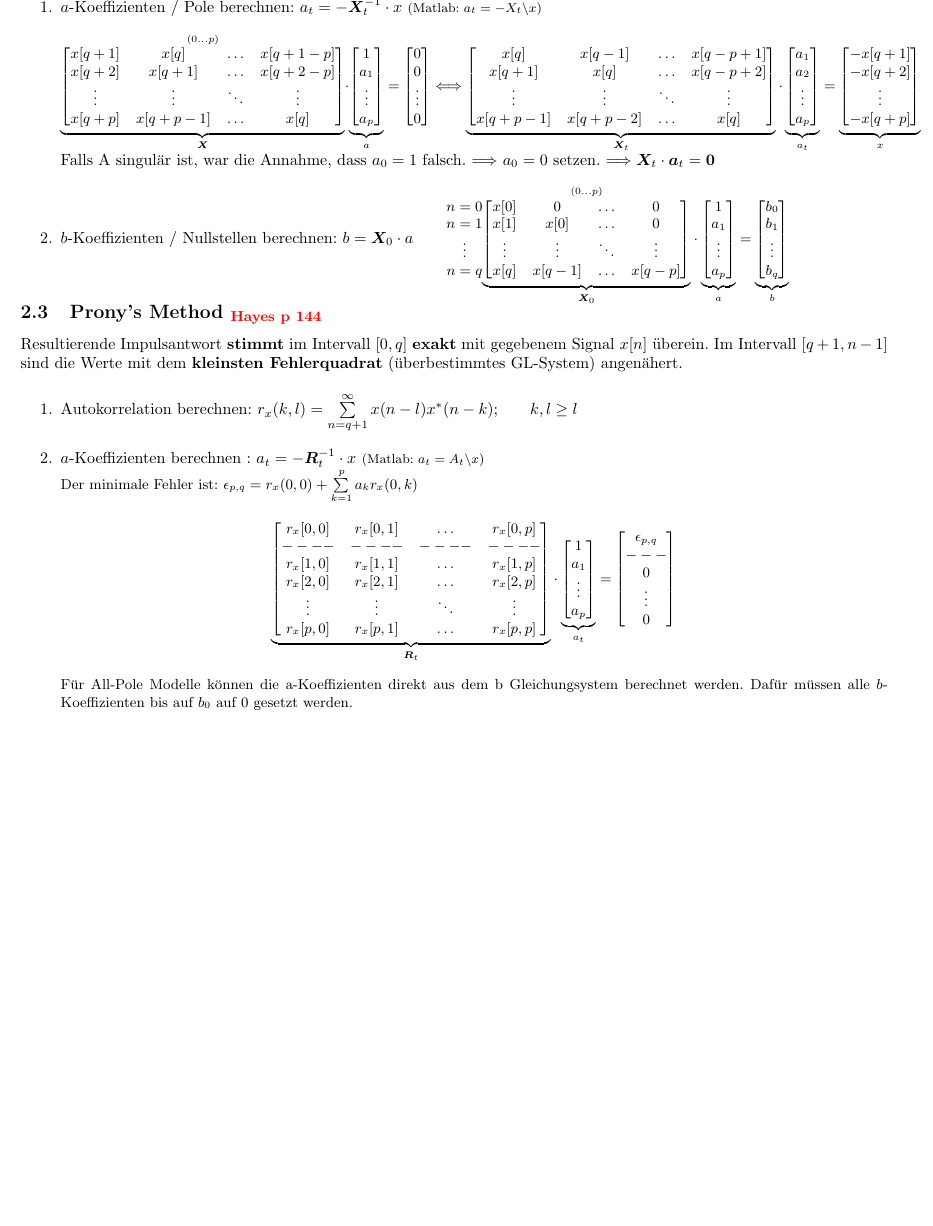
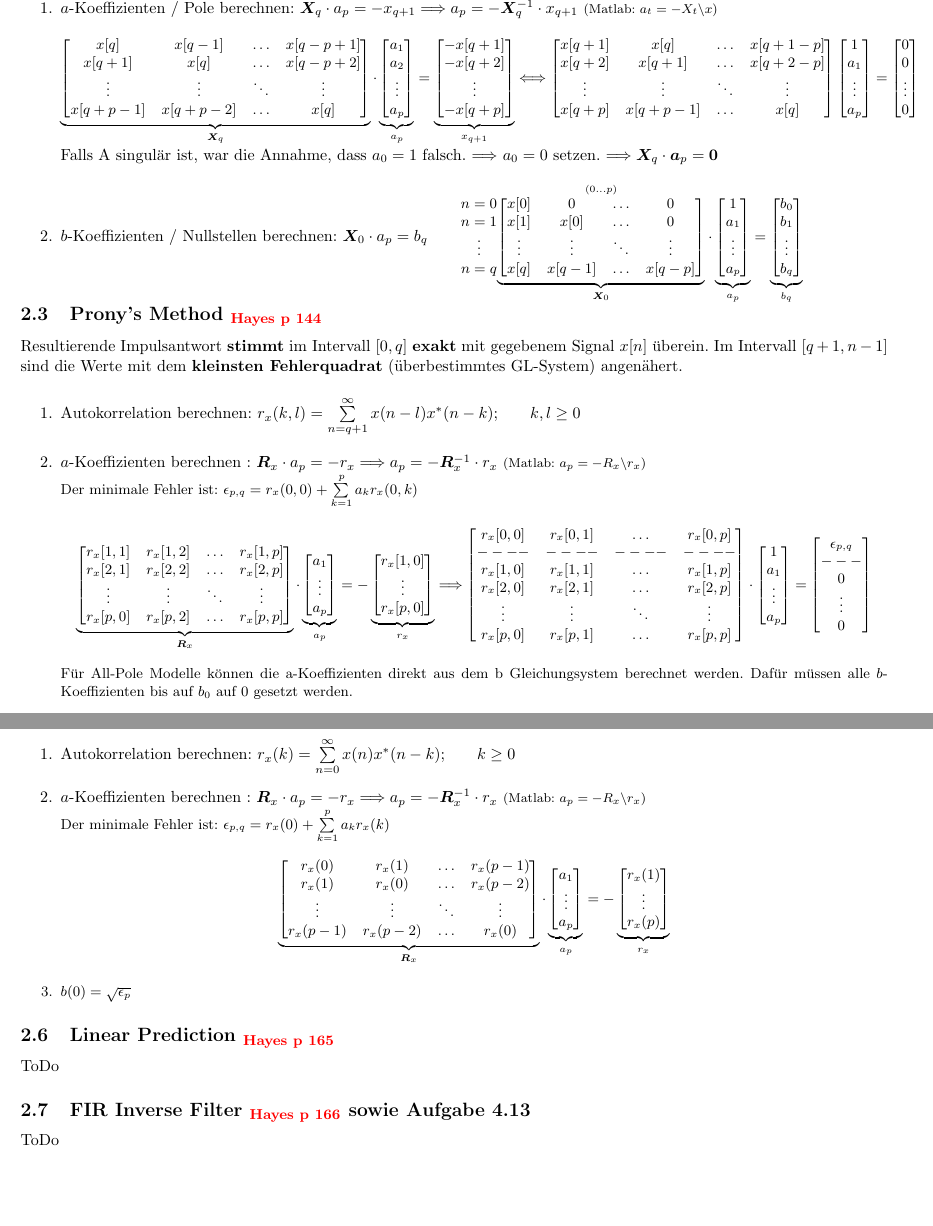
Before and after one commit to HSR-Stud/StatDig, a LaTeX document (StatDig.tex, which reads files/PadePronyShank.tex): part of page 10 of 22 before the commit and two parts of pages 10 and 12 of 23 after it, the two joined at a grey line, cut so that both start at the same text, the shorter picture padded with empty space. Compiled offline with pdfLaTeX.

Commit message:
Rework bis OptFilter

```diff
--- a/files/PadePronyShank.tex
+++ b/files/PadePronyShank.tex
@@ -83,48 +85,51 @@ gegebenem Signal $x[n]$ überein, nachher ist der Filter nicht einmal zwingend s
 	%\vspace{-0.5cm}
 	\renewcommand{\arraystretch}{1.0}
 	\begin{aufzaehlung}
-  		\item $a$-Koeffizienten / Pole berechnen: $a_t = - \bm X_t^{-1} \cdot x$ \matlab{$a_t = - X_t \backslash x$} \small $$
+  		\item $a$-Koeffizienten / Pole berechnen: $\bm X_q \cdot a_p = -x_{q+1} \Longrightarrow a_p = - \bm X_q^{-1} \cdot x_{q+1}$ \matlab{$a_t = - X_t \backslash x$} \small $$
 	%	\begin{matrix} n=q+1\\ n=q+2\\ \vdots \\ n=q+p \end{matrix}
-		\overset{(0 \hdots p)}{\underbrace{\begin{bmatrix}
-    		x[q+1] & x[q] & \hdots & x[q+1-p] \\
-    		x[q+2] & x[q+1] & \hdots & x[q+2-p] \\
-    		\vdots & \vdots & \ddots & \vdots \\
-    		x[q+p] & x[q+p-1] & \hdots & x[q] \\
-		\end{bmatrix}  }_{\bm X}} \cdot \underbrace{\begin{bmatrix}
-    		1 \\
-    		a_1 \\
-    		\vdots \\
-    		a_p
-		\end{bmatrix}  }_{a} = \begin{bmatrix}
-    		0 \\
-    		0 \\
-    		\vdots \\
-    		0
-		\end{bmatrix} \Longleftrightarrow
 		\underbrace{ \begin{bmatrix}
     		x[q]     & x[q-1]   & \hdots & x[q-p+1] \\
     		x[q+1]   & x[q]     & \hdots & x[q-p+2] \\
     		\vdots   & \vdots   & \ddots & \vdots \\
     		x[q+p-1] & x[q+p-2] & \hdots & x[q] \\
 		\end{bmatrix}
-		}_{\bm  X_t} \cdot
+		}_{\bm  X_q} \cdot
 		\underbrace{\begin{bmatrix}
     		a_1 \\
     		a_2 \\
     		\vdots \\
     		a_p
-		\end{bmatrix}  }_{a_t} = \underbrace{\begin{bmatrix}
+		\end{bmatrix}  }_{a_p} = \underbrace{\begin{bmatrix}
     		-x [q+1]\\
     		-x [q+2]\\
     		\vdots \\
     		-x [q+p]\\
-		\end{bmatrix}}_{x} $$  \normalsize
+		\end{bmatrix}}_{x_{q+1}}  \Longleftrightarrow
+		\begin{bmatrix}
+    		x[q+1] & x[q] & \hdots & x[q+1-p] \\
+    		x[q+2] & x[q+1] & \hdots & x[q+2-p] \\
+    		\vdots & \vdots & \ddots & \vdots \\
+    		x[q+p] & x[q+p-1] & \hdots & x[q] \\
+		\end{bmatrix}
+		\begin{bmatrix}
+    		1 \\
+    		a_1 \\
+    		\vdots \\
+    		a_p
+		\end{bmatrix} =
+		\begin{bmatrix}
+    		0 \\
+    		0 \\
+    		\vdots \\
+    		0
+		\end{bmatrix}
+		$$  \normalsize
 
 		\vspace{-0.5cm}
 		Falls A singulär ist, war die Annahme, dass $a_0 = 1$ falsch. $\Longrightarrow$ $a_0=0$ setzen.
-		$ \Longrightarrow \bm X_t \cdot \bm a_t = \bm 0$
+		$ \Longrightarrow \bm X_q \cdot \bm a_p = \bm 0$
 
-  		\item $b$-Koeffizienten / Nullstellen berechnen: $b = \bm X_0 \cdot a$ \small \hspace{0.5cm}
+  		\item $b$-Koeffizienten / Nullstellen berechnen: $\bm X_0 \cdot a_p = b_q$ \small \hspace{0.5cm}
 		$ \begin{matrix} n=0\\ n=1\\ \vdots\\ n=q \end{matrix} \overset{(0 \hdots p)}{\underbrace{\begin{bmatrix}
     		x[0] & 0 & \hdots & 0 \\
     		x[1] & x[0] & \hdots & 0 \\
@@ -135,12 +140,12 @@ gegebenem Signal $x[n]$ überein, nachher ist der Filter nicht einmal zwingend s
     		a_1 \\
     		\vdots \\
     		a_p
-		\end{bmatrix}  }_{a}= 	\underbrace{\begin{bmatrix}
+		\end{bmatrix}  }_{a_p}= 	\underbrace{\begin{bmatrix}
 	    		b_0 \\
 	    		b_1 \\
 	    		\vdots \\
 	    		b_q
-			\end{bmatrix}}_{b}$ \normalsize
+			\end{bmatrix}}_{b_q}$ \normalsize
 
 	\end{aufzaehlung}
 
@@ -156,24 +161,41 @@ angenähert.
 \renewcommand{\arraystretch}{1.0}
 
 \begin{aufzaehlung}
-	\item Autokorrelation berechnen: $ r_x(k,l) = \sum\limits_{n=q+1}^\infty x(n-l)x^*(n-k)$;\qquad $k,l\geq l$
-	\item $a$-Koeffizienten berechnen : $a_t = - \bm R_t^{-1} \cdot x$
-  		\matlab{$a_t = A_t \backslash x$} \small\\
+	\item Autokorrelation berechnen: $ r_x(k,l) = \sum\limits_{n=q+1}^\infty x(n-l)x^*(n-k)$;\qquad $k,l\geq 0$
+	\item $a$-Koeffizienten berechnen : $\bm R_x \cdot a_p = -r_x \Longrightarrow a_p = - \bm R_x^{-1} \cdot r_x$
+  		\matlab{$a_p = - R_x \backslash r_x$} \small\\
 		Der minimale Fehler ist: $\epsilon_{p,q} = r_x(0,0) + \sum\limits_{k=1}^p a_k r_x(0,k)$
 			$$
-		{\underbrace{\begin{bmatrix}
+		\underbrace{\begin{bmatrix}
+    		r_x[1,1] & r_x[1,2] & \hdots & r_x[1,p] \\
+    		r_x[2,1] & r_x[2,2] & \hdots & r_x[2,p] \\
+    		\vdots & \vdots & \ddots & \vdots \\
+    		r_x[p,0] & r_x[p,2] & \hdots & r_x[p,p] \\
+		\end{bmatrix}  }_{\bm R_x} \cdot
+		\underbrace{\begin{bmatrix}
+    		a_1 \\
+    		\vdots \\
+    		a_p
+		\end{bmatrix}  }_{a_p}= -\underbrace{\begin{bmatrix}
+    		r_x[1,0] \\
+    		\vdots \\
+    		r_x[p,0]
+		\end{bmatrix}  }_{r_x}
+		\Longrightarrow
+		\begin{bmatrix}
     		r_x[0,0] & r_x[0,1] & \hdots & r_x[0,p] \\
     		----&----&----&----\\
     		r_x[1,0] & r_x[1,1] & \hdots & r_x[1,p] \\
     		r_x[2,0] & r_x[2,1] & \hdots & r_x[2,p] \\
     		\vdots & \vdots & \ddots & \vdots \\
     		r_x[p,0] & r_x[p,1] & \hdots & r_x[p,p] \\
-		\end{bmatrix}  }_{\bm R_t}} \cdot \underbrace{\begin{bmatrix}
+		\end{bmatrix} \cdot
+		\begin{bmatrix}
     		1 \\
     		a_1 \\
     		\vdots \\
     		a_p
-		\end{bmatrix}  }_{a_t}= \begin{bmatrix}
+		\end{bmatrix} = \begin{bmatrix}
     		\epsilon_{p,q} \\
     		---\\
     		0 \\
@@ -182,7 +204,7 @@ angenähert.
 		\end{bmatrix} $$
 		Für All-Pole Modelle können die a-Koeffizienten direkt aus dem b Gleichungsystem berechnet werden.
 		Dafür müssen alle $b$-Koeffizienten bis auf $b_0$ auf 0 gesetzt werden.
-	\item $b$-Koeffizienten berechnen wie bei \textbf{Padé}: $b = \bm X_0 \cdot a$
+	\item $b$-Koeffizienten berechnen wie bei \textbf{Padé}: $\bm X_0 \cdot a_p = b_q$
 		\normalsize
 \end{aufzaehlung}
 
@@ -223,3 +247,34 @@ Signal $x[n]$ angenähert wird. Die einzige Verbesserung wäre noch wenn die A-
+\subsection{All-Pole Modeling \hayes{160}}
+\begin{aufzaehlung}
+	\item Autokorrelation berechnen: $ r_x(k) = \sum\limits_{n=0}^\infty x(n)x^*(n-k)$;\qquad $k\geq 0$
+	\item $a$-Koeffizienten berechnen : $\bm R_x \cdot a_p = -r_x \Longrightarrow a_p = - \bm R_x^{-1} \cdot r_x$
+  		\matlab{$a_p = - R_x \backslash r_x$} \small\\
+		Der minimale Fehler ist: $\epsilon_{p,q} = r_x(0) + \sum\limits_{k=1}^p a_k r_x(k)$
+			$$
+		\underbrace{\begin{bmatrix}
+    		r_x(0) & r_x(1) & \hdots & r_x(p-1) \\
+    		r_x(1) & r_x(0) & \hdots & r_x(p-2) \\
+    		\vdots & \vdots & \ddots & \vdots \\
+    		r_x(p-1) & r_x(p-2) & \hdots & r_x(0) \\
+		\end{bmatrix}  }_{\bm R_x} \cdot
+		\underbrace{\begin{bmatrix}
+    		a_1 \\
+    		\vdots \\
+    		a_p
+		\end{bmatrix}  }_{a_p}= -\underbrace{\begin{bmatrix}
+    		r_x(1) \\
+    		\vdots \\
+    		r_x(p)
+		\end{bmatrix}  }_{r_x}$$
+	\item $b(0) = \sqrt{\epsilon_p}$
+		\normalsize
+\end{aufzaehlung}
+
+\subsection{Linear Prediction \hayes{165}}
+ToDo
+
+\subsection{FIR Inverse Filter \hayes{166} sowie Aufgabe 4.13}
+ToDo
 
 \clearpage
 \subsection{Approximation mit begrenzten  Daten mit All-Pole Filter}
```
Also changed, not shown: files/OptFilter.tex (+23 -20 lines), files/Transformationen.tex (+19 -18 lines), files/WTheorie.tex (+1 -1 lines), files/PadePronyShank.tex (47 more changed lines).
